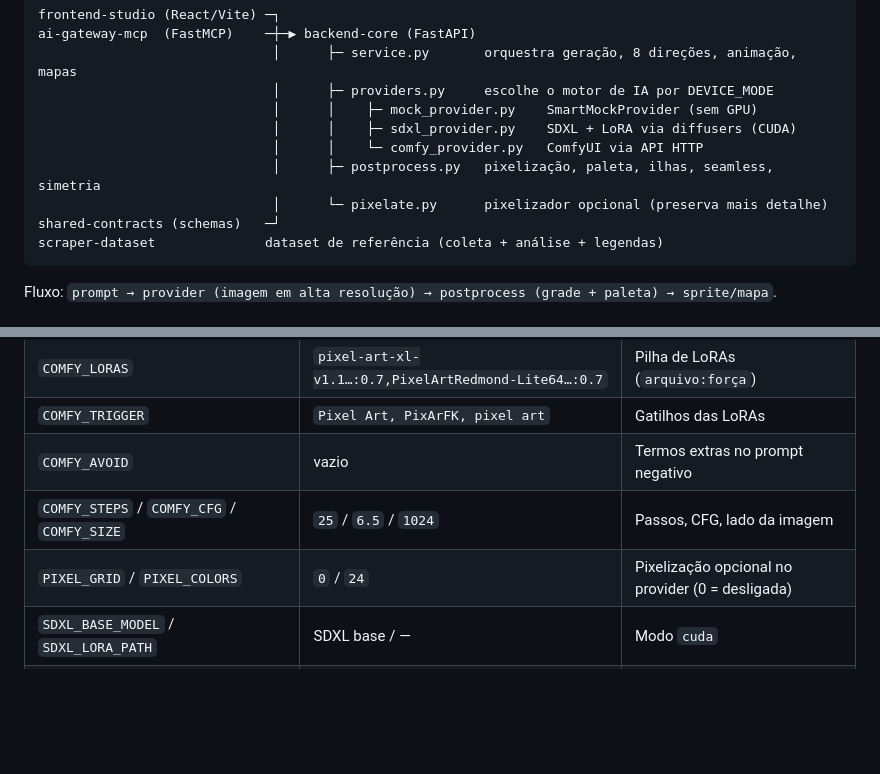
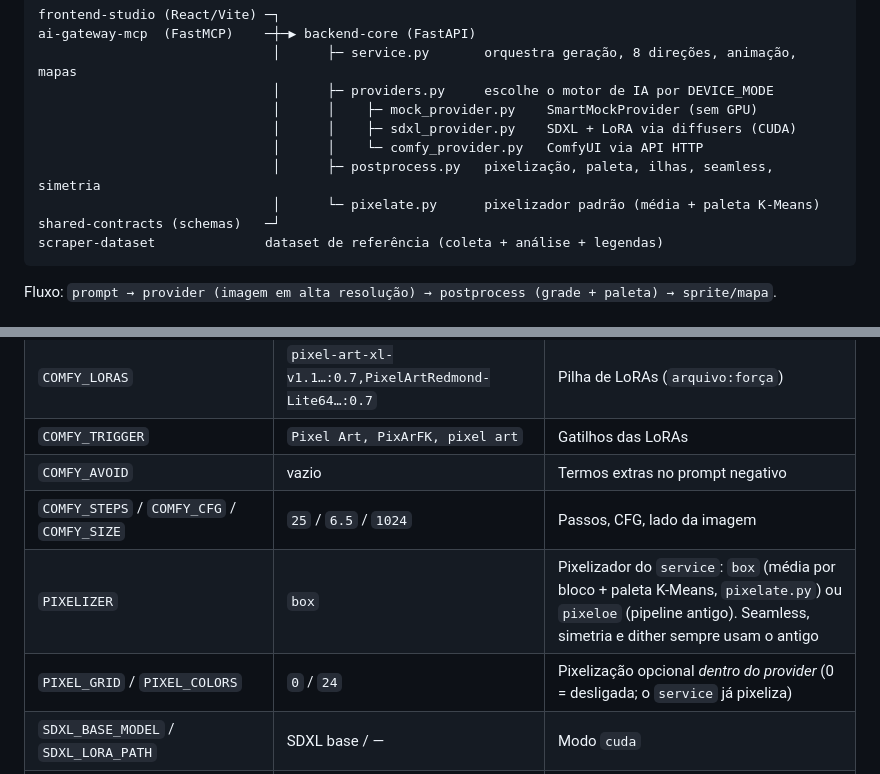
Before and after one commit to guilhermeroessing/OpenPixel-AI-Studio, a Markdown page: README.md, 2 parts joined by grey strips. Drawn GitHub-style; blank space fills up the shorter version.

Commit message:
feat: pixelizador padrao media+K-Means (PIXELIZER=box) e comparativos de prompt
Co-Authored-By: Claude Sonnet 5.5 <noreply@anthropic.com>

````diff
--- a/README.md
+++ b/README.md
@@ -49,7 +49,7 @@ ai-gateway-mcp  (FastMCP)    ─┼─▶ backend-core (FastAPI)
                               │      │    ├─ sdxl_provider.py    SDXL + LoRA via diffusers (CUDA)
                               │      │    └─ comfy_provider.py   ComfyUI via API HTTP
                               │      ├─ postprocess.py   pixelização, paleta, ilhas, seamless, simetria
-                              │      └─ pixelate.py      pixelizador opcional (preserva mais detalhe)
+                              │      └─ pixelate.py      pixelizador padrão (média + paleta K-Means)
 shared-contracts (schemas)   ─┘
 scraper-dataset              dataset de referência (coleta + análise + legendas)
 ```
@@ -160,7 +160,8 @@ Variáveis lidas do ambiente ou do `.env` (o ambiente tem prioridade):
 | `COMFY_TRIGGER` | `Pixel Art, PixArFK, pixel art` | Gatilhos das LoRAs |
 | `COMFY_AVOID` | vazio | Termos extras no prompt negativo |
 | `COMFY_STEPS` / `COMFY_CFG` / `COMFY_SIZE` | `25` / `6.5` / `1024` | Passos, CFG, lado da imagem |
-| `PIXEL_GRID` / `PIXEL_COLORS` | `0` / `24` | Pixelização opcional no provider (0 = desligada) |
+| `PIXELIZER` | `box` | Pixelizador do `service`: `box` (média por bloco + paleta K-Means, `pixelate.py`) ou `pixeloe` (pipeline antigo). Seamless, simetria e dither sempre usam o antigo |
+| `PIXEL_GRID` / `PIXEL_COLORS` | `0` / `24` | Pixelização opcional *dentro do provider* (0 = desligada; o `service` já pixeliza) |
 | `SDXL_BASE_MODEL` / `SDXL_LORA_PATH` | SDXL base / — | Modo `cuda` |
 | `SDXL_STEPS` / `SDXL_GUIDANCE` / `SDXL_SIZE` | `28` / `6.5` / `1024` | Modo `cuda` |
 | `OPENPIXEL_ALLOW_BASE_SDXL` | — | `1` permite SDXL sem LoRA no modo `cuda` |
````
Also changed, not shown: docs/EXPERIMENTOS.md (+8 -0 lines), docs/images/05-prompt-simples-vs-detalhado.png (added), docs/images/06-pixelizacoes-prompt-simples.png (added), 3 other files.
